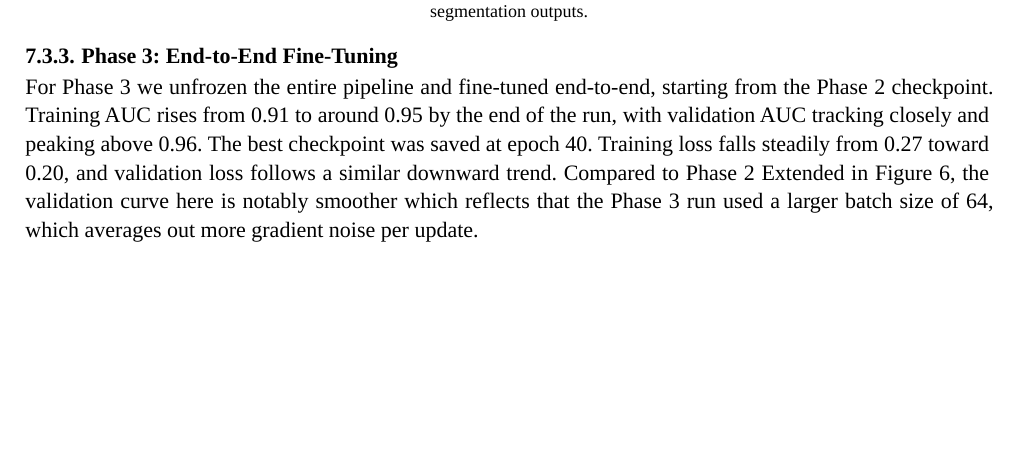
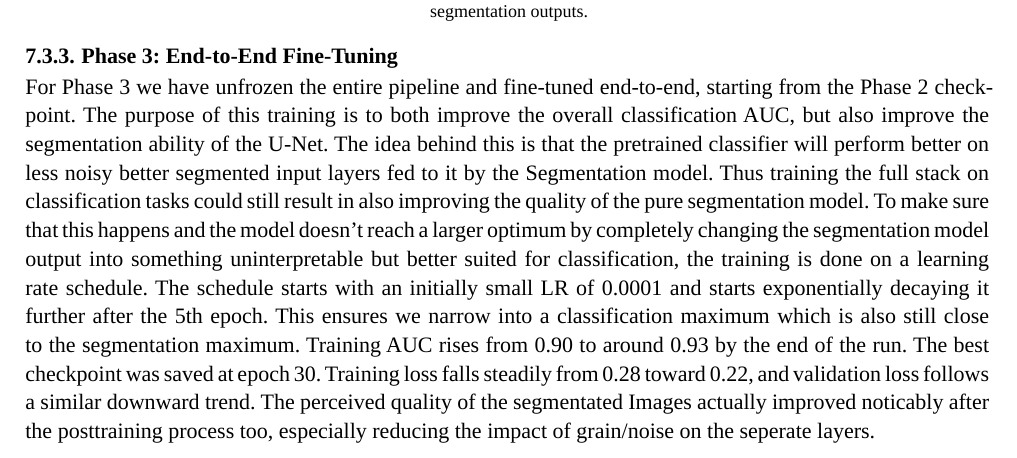
Before and after one commit to DM-3/NTU_Data_Analysis, a Typst document (report/report.typ): part of page 17 of 26, cut so that both start at the same text, the shorter picture padded with empty space. Compiled offline with Typst 0.15.

Commit message:
Update report.typ

```diff
--- a/report/report.typ
+++ b/report/report.typ
@@ -258,7 +258,7 @@ With the segmentation model frozen, we pre-trained the classification head on it
 ]
 
 === Phase 3: End-to-End Fine-Tuning
-For Phase 3 we unfrozen the entire pipeline and fine-tuned end-to-end, starting from the Phase 2 checkpoint. Training AUC rises from 0.91 to around 0.95 by the end of the run, with validation AUC tracking closely and peaking above 0.96. The best checkpoint was saved at epoch 40. Training loss falls steadily from 0.27 toward 0.20, and validation loss follows a similar downward trend. Compared to Phase 2 Extended in Figure 6, the validation curve here is notably smoother which reflects that the Phase 3 run used a larger batch size of 64, which averages out more gradient noise per update.
+For Phase 3 we have unfrozen the entire pipeline and fine-tuned end-to-end, starting from the Phase 2 checkpoint. The purpose of this training is to both improve the overall classification AUC, but also improve the segmentation ability of the U-Net. The idea behind this is that the pretrained classifier will perform better on less noisy better segmented input layers fed to it by the Segmentation model. Thus training the full stack on classification tasks could still result in also improving the quality of the pure segmentation model. To make sure that this happens and the model doesn't reach a larger optimum by completely changing the segmentation model output into something uninterpretable but better suited for classification, the training is done on a learning rate schedule. The schedule starts with an initially small LR of 0.0001 and starts exponentially decaying it further after the 5th epoch. This ensures we narrow into a classification maximum which is also still close to the segmentation maximum. Training AUC rises from 0.90 to around 0.93 by the end of the run. The best checkpoint was saved at epoch 30. Training loss falls steadily from 0.28 toward 0.22, and validation loss follows a similar downward trend. The perceived quality of the segmentated Images actually improved noticably after the posttraining process too, especially reducing the impact of grain/noise on the seperate layers.
 
 #align(center)[
   #image("../plots/fullstack_loss_curve.png", width: 85%)
```
